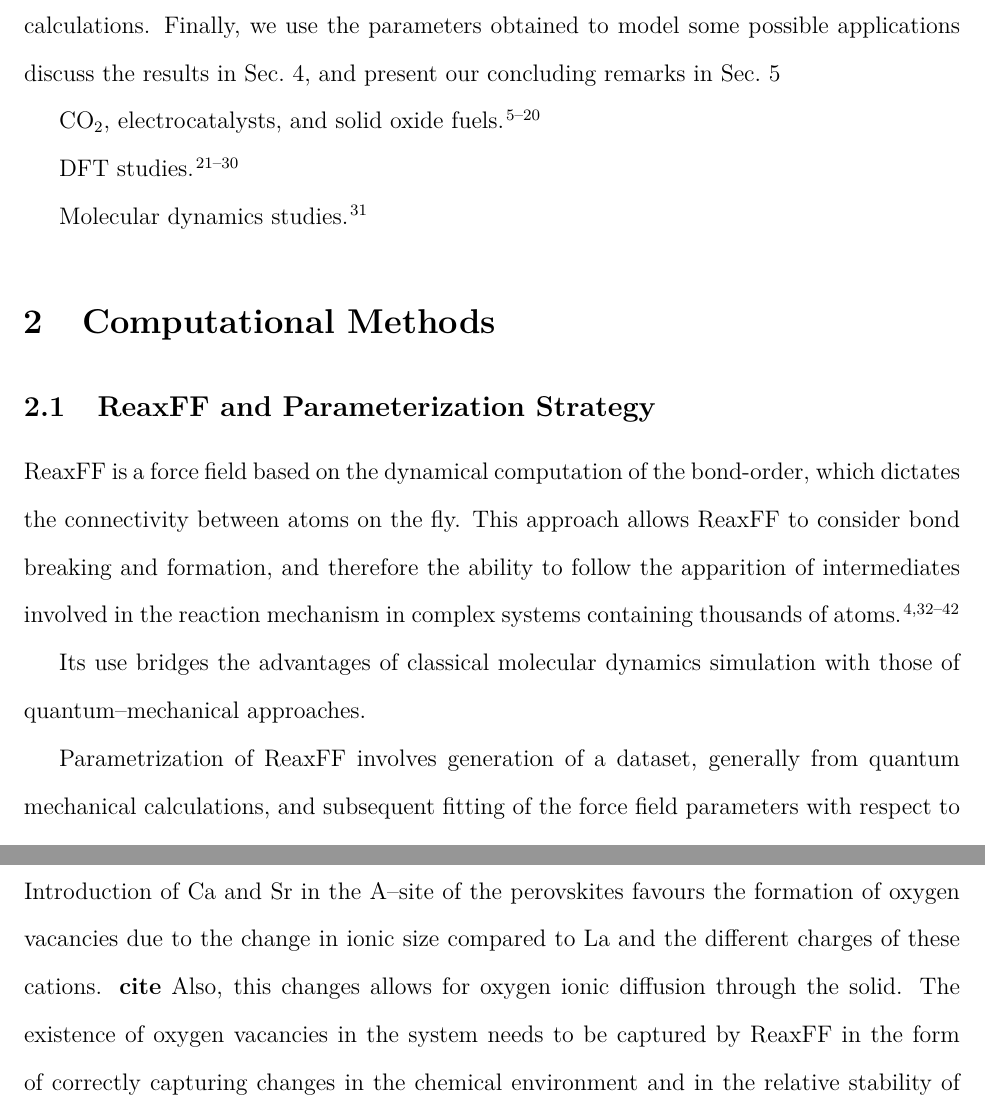
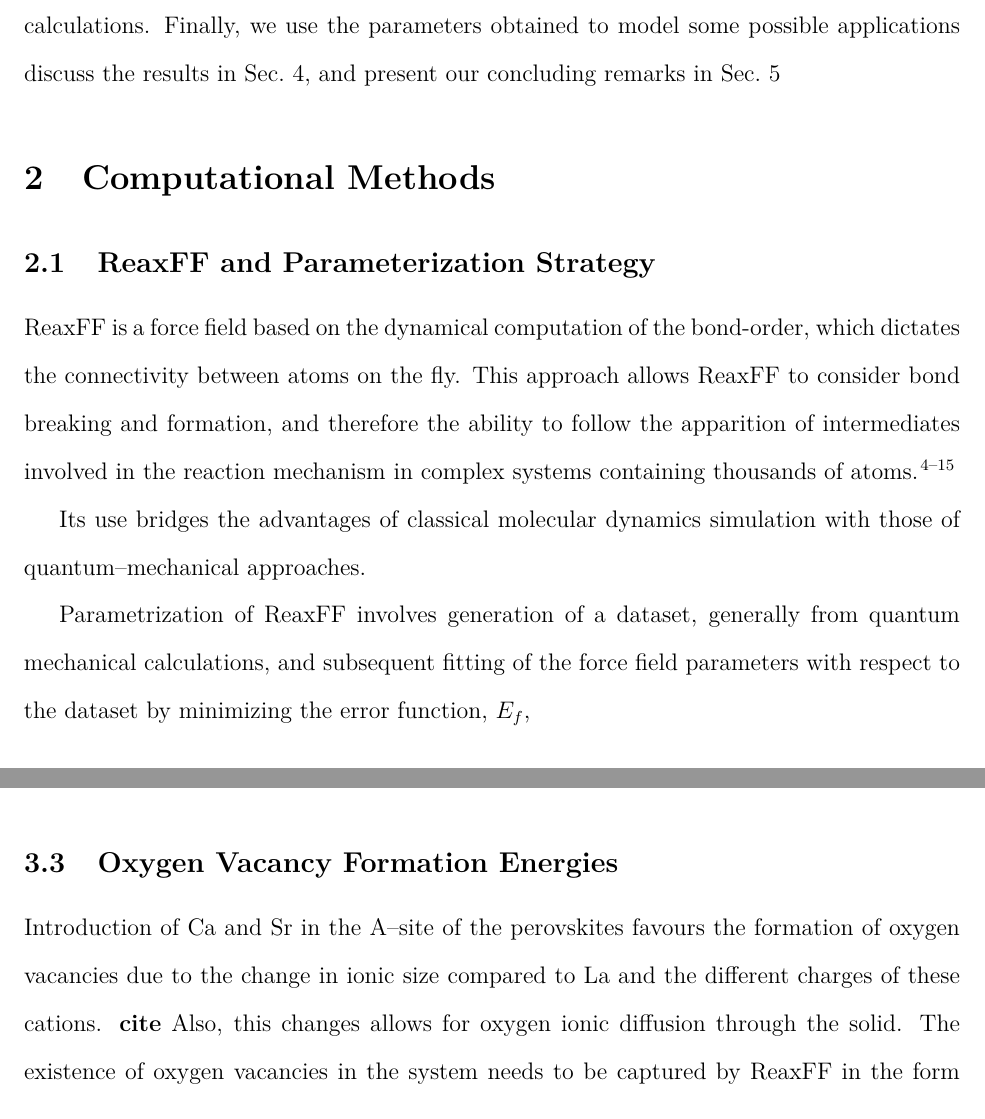
Before and after one commit to fmmartinez/paper4, a LaTeX paper (Paper/paper.tex): two parts of pages 4 and 8 of 16 before the commit and two parts of pages 4 and 7 of 12 after it, joined at a grey line, cut so that both start at the same text. Compiled offline with pdfLaTeX.

Commit message:
Update paper.tex
After updating introduction, commented references that I may end up not using.

```diff
--- a/Paper/paper.tex
+++ b/Paper/paper.tex
@@ -51,36 +51,36 @@ To this end, in the remainder of this paper, we introduce ReaxFF and a parametri
 Then, we discuss in Sec.~\ref{sec:results-and-discussion} the quality of the newly generated parameters by analyzing the ability of the ReaxFF to reproduce the generated dataset from quantum mechanical calculations.
 Finally, we use the parameters obtained to model some possible applications discuss the results in Sec.~\ref{sec:applications}, and present our concluding remarks in Sec.~\ref{sec:conclusions}
 
-CO$_2$, electrocatalysts, and solid oxide fuels.\cite{
-habisreutinger_photocatalytic_2013,
-e.benson_electrocatalytic_2009,
-pradeepindrakanti_photoinduced_2009,
-indrakanti_quantum_2009,
-zeng_review_2018,
-yamada_systematic_2018,
-kar_enhanced_2016,
-grimaud_double_2013,
-ni_electrochemical_2012,
-tan_co_2011,
-baniecki_photoemission_2008,
-jia_heterogeneous_2017,
-yin_oxide_2018,
-zheng_review_2017,
-andersson_review_2010,
-beatriz_microwave-assisted_2015}
-
-DFT studies.\cite{tian_dft_2018,
-mayeshiba_strain_2017,
-wang_oxidation_2006,
-li_density_2013,
-liu_influence_2018,
-seo_design_2015,
-evarestov_adsorption_2007,
-pilania_establishing_2012,
-pilania_adsorption_2010,
-zurek_predicting_2015}
-
-Molecular dynamics studies.\cite{wang_coarse-grained_2014}
+%CO$_2$, electrocatalysts, and solid oxide fuels.\cite{
+%habisreutinger_photocatalytic_2013,
+%e.benson_electrocatalytic_2009,
+%pradeepindrakanti_photoinduced_2009,
+%indrakanti_quantum_2009,
+%zeng_review_2018,
+%yamada_systematic_2018,
+%kar_enhanced_2016,
+%grimaud_double_2013,
+%ni_electrochemical_2012,
+%tan_co_2011,
+%baniecki_photoemission_2008,
+%jia_heterogeneous_2017,
+%yin_oxide_2018,
+%zheng_review_2017,
+%andersson_review_2010,
+%beatriz_microwave-assisted_2015}
+%
+%DFT studies.\cite{tian_dft_2018,
+%mayeshiba_strain_2017,
+%wang_oxidation_2006,
+%li_density_2013,
+%liu_influence_2018,
+%seo_design_2015,
+%evarestov_adsorption_2007,
+%pilania_establishing_2012,
+%pilania_adsorption_2010,
+%zurek_predicting_2015}
+%
+%Molecular dynamics studies.\cite{wang_coarse-grained_2014}
 
 \section{Computational Methods}
 
```
